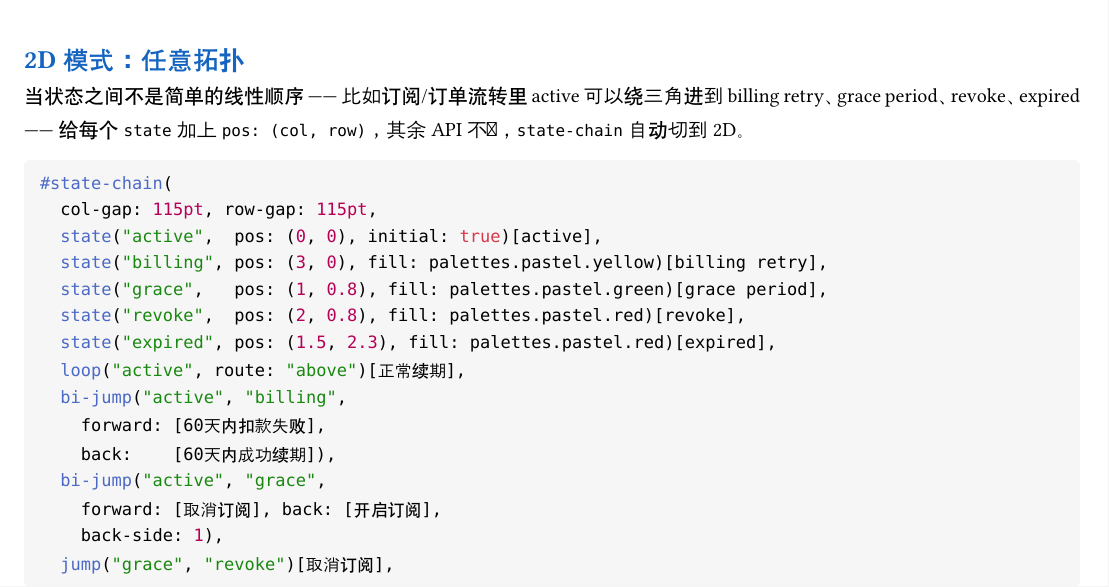
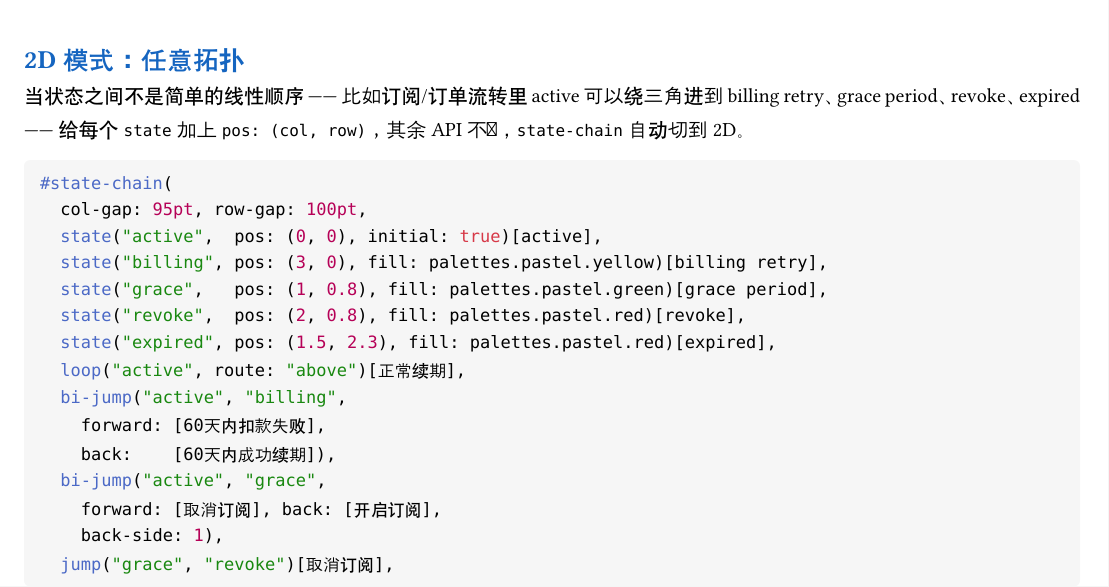
Before and after one commit to daleione/blockcell, a Typst document (docs/manual.typ, which reads docs/chapters/states.typ): part of page 38 of 43, cut so that both start at the same text. Compiled offline with Typst 0.15; a missing font is replaced by an installed copy or a similar font.

Commit message:
Fit 2D topology example within page margins and prevent overflow

````diff
--- a/docs/chapters/states.typ
+++ b/docs/chapters/states.typ
@@ -414,7 +414,7 @@ billing retry、grace period、revoke、expired —— 给每个 `state` 加上
 
 ```typ
 #state-chain(
-  col-gap: 115pt, row-gap: 115pt,
+  col-gap: 95pt, row-gap: 100pt,
   state("active",  pos: (0, 0), initial: true)[active],
   state("billing", pos: (3, 0), fill: palettes.pastel.yellow)[billing retry],
   state("grace",   pos: (1, 0.8), fill: palettes.pastel.green)[grace period],
@@ -437,7 +437,7 @@ billing retry、grace period、revoke、expired —— 给每个 `state` 加上
 
 #align(center)[
   #state-chain(
-    col-gap: 115pt, row-gap: 115pt,
+    col-gap: 95pt, row-gap: 100pt,
 
     state("active",  pos: (0, 0), initial: true)[active],
     state("billing", pos: (3, 0), fill: palettes.pastel.yellow)[billing \ retry],
````
Also changed, not shown: src/states.typ (+6 -1 lines).
